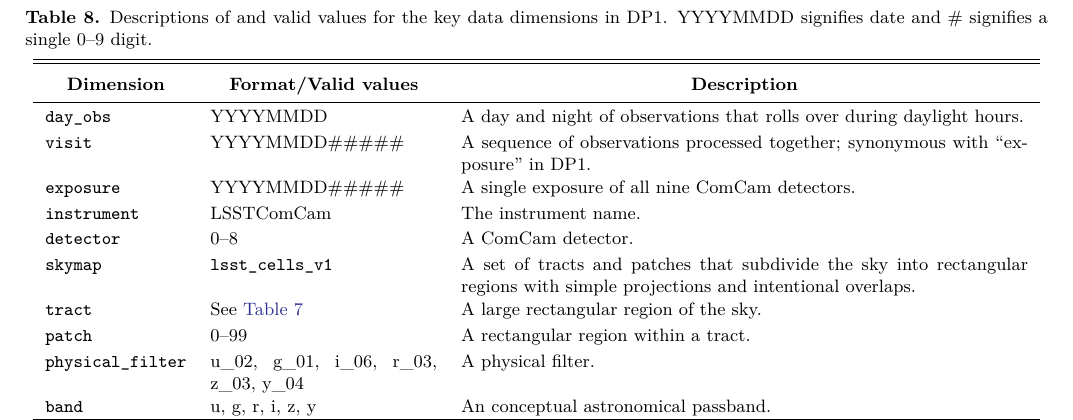
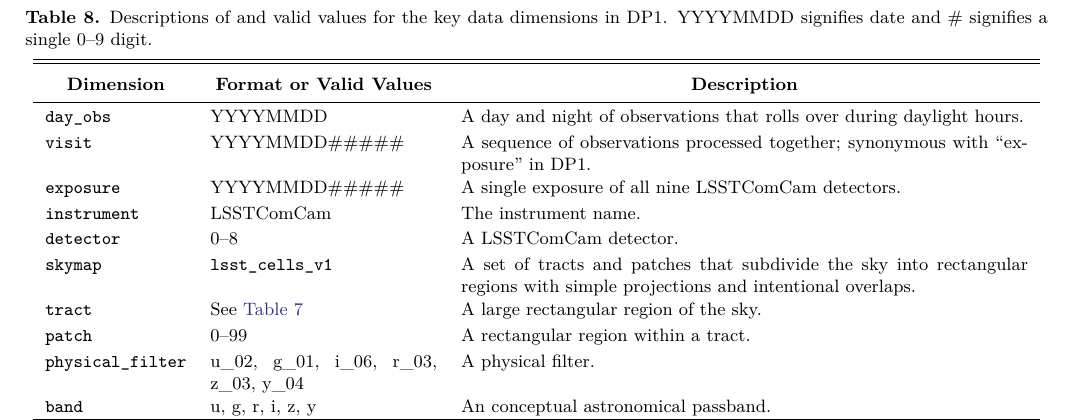
Before and after one commit to lsst/rtn-095, a LaTeX paper (RTN-095.tex, which reads dp1_dimension_summary.tex): part of page 41 of 48, cut so that both start at the same text. Compiled offline with XeLaTeX.

Commit message:
Copy edits for dp1_dimension_summary.tex

```diff
--- a/dp1_dimension_summary.tex
+++ b/dp1_dimension_summary.tex
@@ -5,15 +5,15 @@
 \label{tab:dp1_dimensions}
 \tablehead{
   \colhead{\textbf{Dimension}} &
-  \colhead{\textbf{Format/Valid values}} &
+  \colhead{\textbf{Format or Valid Values}} &
   \colhead{\textbf{Description}}
 }
 \startdata
 \texttt{day\_obs} & YYYYMMDD & \parbox[t]{10cm}{A day and night of observations that rolls over during daylight hours.} \\
 \texttt{visit} & YYYYMMDD\#\#\#\#\# & \parbox[t]{10cm}{A sequence of observations processed together; synonymous with ``exposure'' in DP1.} \\
-\texttt{exposure} & YYYYMMDD\#\#\#\#\# & \parbox[t]{10cm}{A single exposure of all nine ComCam detectors.} \\
+\texttt{exposure} & YYYYMMDD\#\#\#\#\# & \parbox[t]{10cm}{A single exposure of all nine LSSTComCam detectors.} \\
 \texttt{instrument} & LSSTComCam & \parbox[t]{10cm}{The instrument name.} \\
-\texttt{detector} & 0--8 & \parbox[t]{10cm}{A ComCam detector.} \\
+\texttt{detector} & 0--8 & \parbox[t]{10cm}{A LSSTComCam detector.} \\
 \texttt{skymap} & \texttt{lsst\_cells\_v1} & \parbox[t]{10cm}{A set of tracts and patches that subdivide the sky into rectangular regions with simple projections and intentional overlaps.} \\
 \texttt{tract} & See \tabref{tab:dp1_tracts} & \parbox[t]{10cm}{A large rectangular region of the sky.} \\
 \texttt{patch} & 0--99 & \parbox[t]{10cm}{A rectangular region within a tract.} \\
```
